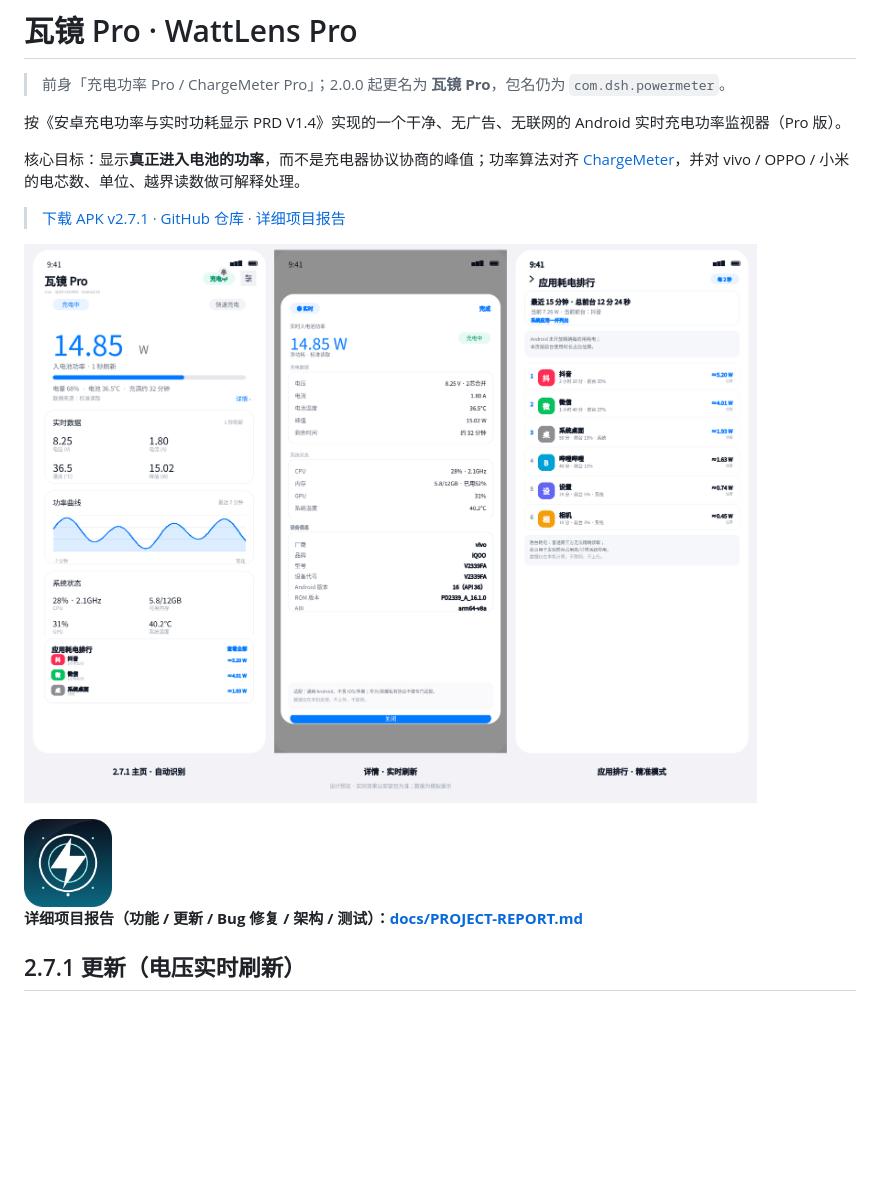
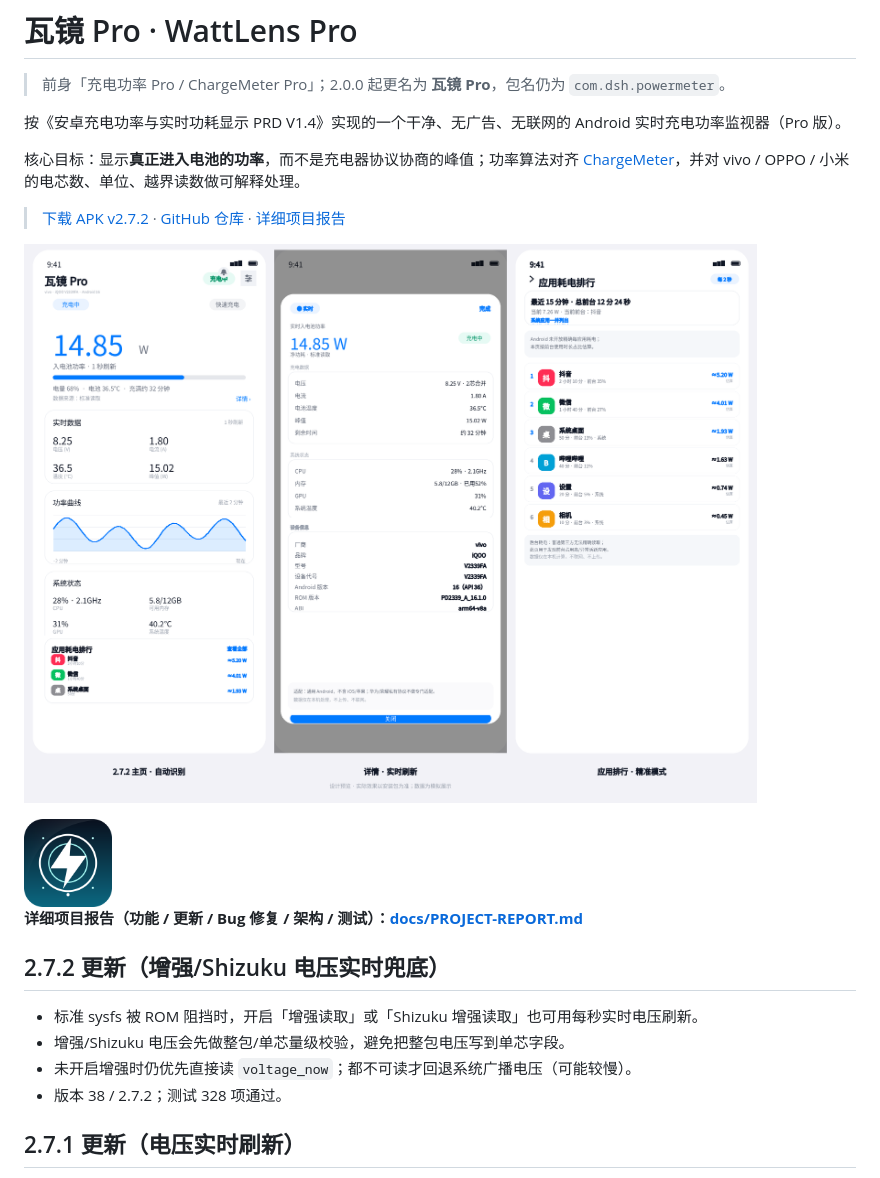
Before and after one commit to 123xxss/ChargeMeter-Pro, a Markdown page: README.md, the part around the change. Drawn GitHub-style; pictures changed too: docs/preview-v2.7.2.png (added); blank space fills up the shorter version.

Commit message:
fix: 2.7.2 增强/Shizuku 电压实时兜底

```diff
--- a/README.md
+++ b/README.md
@@ -6,13 +6,20 @@
 
 核心目标：显示**真正进入电池的功率**，而不是充电器协议协商的峰值；功率算法对齐 [ChargeMeter](https://github.com/123xxss/ChargeMeter)，并对 vivo / OPPO / 小米的电芯数、单位、越界读数做可解释处理。
 
-> [下载 APK v2.7.1](https://github.com/123xxss/ChargeMeter-Pro/releases/download/v2.7.1/WattLens-Pro-v2.7.1.apk) · [GitHub 仓库](https://github.com/123xxss/ChargeMeter-Pro) · [详细项目报告](docs/PROJECT-REPORT.md)
+> [下载 APK v2.7.2](https://github.com/123xxss/ChargeMeter-Pro/releases/download/v2.7.2/WattLens-Pro-v2.7.2.apk) · [GitHub 仓库](https://github.com/123xxss/ChargeMeter-Pro) · [详细项目报告](docs/PROJECT-REPORT.md)
 
-![主页、详情、应用耗电排行](docs/preview-v2.7.1.png)
+![主页、详情、应用耗电排行](docs/preview-v2.7.2.png)
 
 <img src="docs/icon-512.png" width="88" alt="瓦镜 Pro 图标" />
 
 **详细项目报告（功能 / 更新 / Bug 修复 / 架构 / 测试）：[docs/PROJECT-REPORT.md](docs/PROJECT-REPORT.md)**
+
+## 2.7.2 更新（增强/Shizuku 电压实时兜底）
+
+- 标准 sysfs 被 ROM 阻挡时，开启「增强读取」或「Shizuku 增强读取」也可用每秒实时电压刷新。
+- 增强/Shizuku 电压会先做整包/单芯量级校验，避免把整包电压写到单芯字段。
+- 未开启增强时仍优先直接读 `voltage_now`；都不可读才回退系统广播电压（可能较慢）。
+- 版本 38 / 2.7.2；测试 328 项通过。
 
 ## 2.7.1 更新（电压实时刷新）
 
```
Also changed, not shown: docs/PROJECT-REPORT.md (+7 -3 lines), docs/RELEASE-NOTES-v2.7.2.md (added, +16 -0 lines), docs/TEST-REPORT.md (+3 -3 lines), 5 other files.
